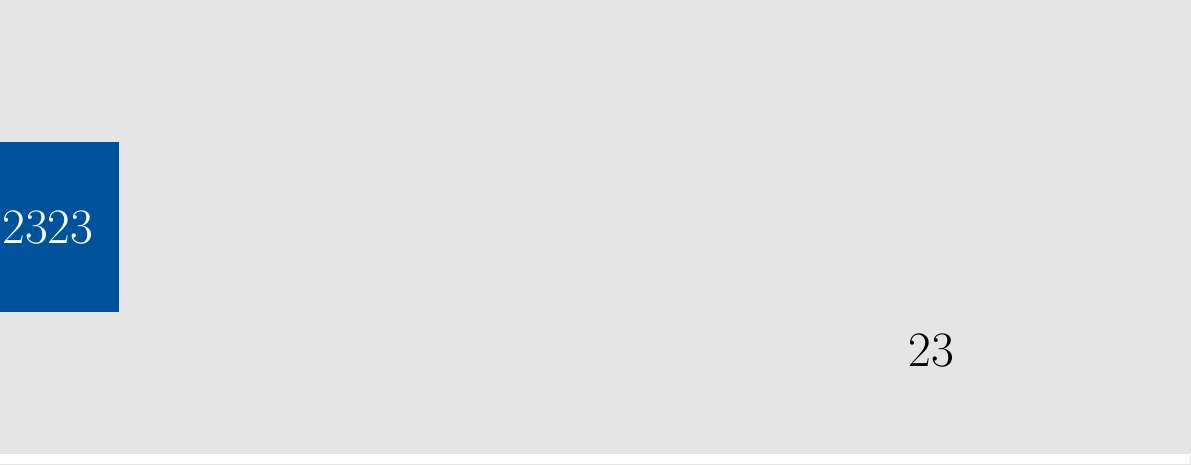
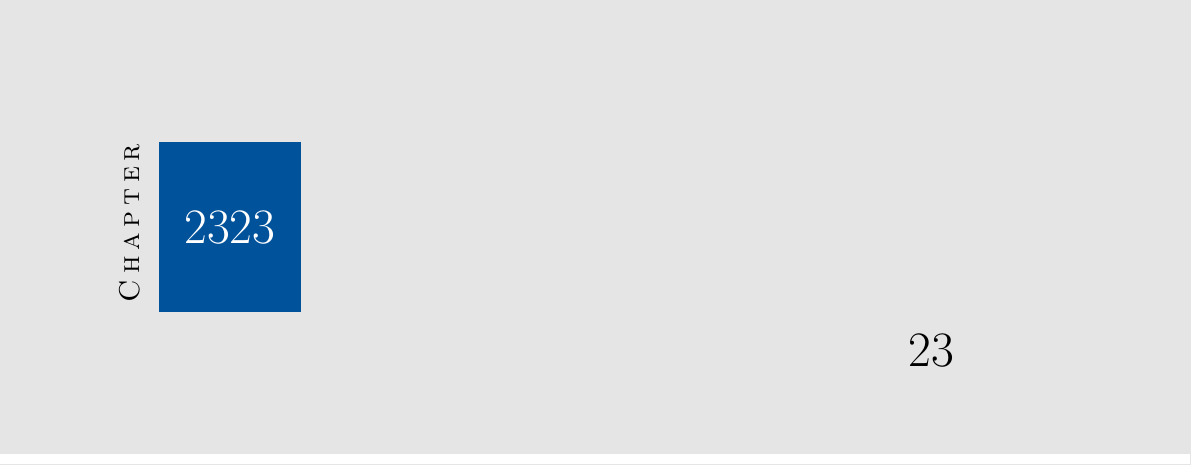
Before and after one commit to skyme5/tex-template-chapter, a LaTeX book (template_Scrbook.tex): part of the page, cut at the place of the change. Compiled offline with pdfLaTeX.

Commit message:
autosave before build

```diff
--- a/template_Scrbook.tex
+++ b/template_Scrbook.tex
@@ -11,7 +11,7 @@
 	\begin{tikzpicture}[remember picture,overlay]
 	\fill[gray!20]
 	(current page.north west) rectangle ([yshift=-7cm]current page.north east);
-	\node[inner sep=0pt,anchor=east] (label) at
+	\node[inner sep=0pt,anchor=west] (label) at
 	([yshift=-4cm]current page text area.west|-current page.north)
 	{\rotatebox[origin=c]{90}{%
 			\normalfont\color{black}\Large%
```
Also changed, not shown: template_Scrbook.pdf, 2 other files.
